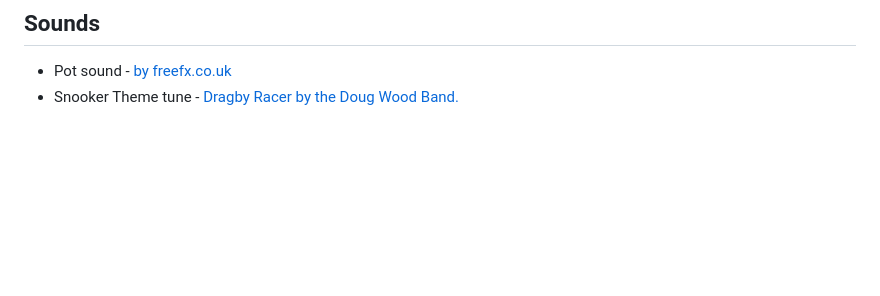
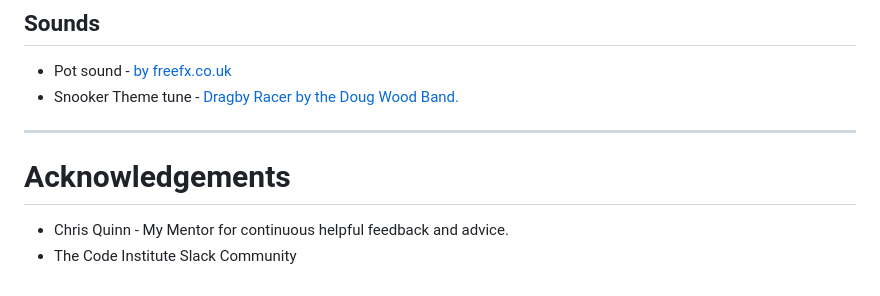
Before and after one commit to DeanDodds/MilestoneProject2, a Markdown page: README.md, the part around one of its changes. Drawn GitHub-style; blank space fills up the shorter version.

```diff
--- a/README.md
+++ b/README.md
@@ -316,3 +317,9 @@ I have used my website to score my snooker games and fixed any bugs that occured
 ## Sounds
 - Pot sound - <a href="https://freesfx.co.uk/sfx/snooker"> by freefx.co.uk</a>
 - Snooker Theme tune - <a href="http://www.televisiontunes.com/Snooker_-BBC.html#google_vignette">Dragby Racer by the Doug Wood Band.</a>
+----
+
+# Acknowledgements <a id="acknowledgements">
+
+* Chris Quinn - My Mentor for continuous helpful feedback and advice.
+* The Code Institute Slack Community
```
Also changed, not shown: other parts of README.md (+16 -15 lines), assets/screenshots/lighthousereport.png (deleted), assets/screenshots/lighthousescreenshot.png (added), 4 other files.
